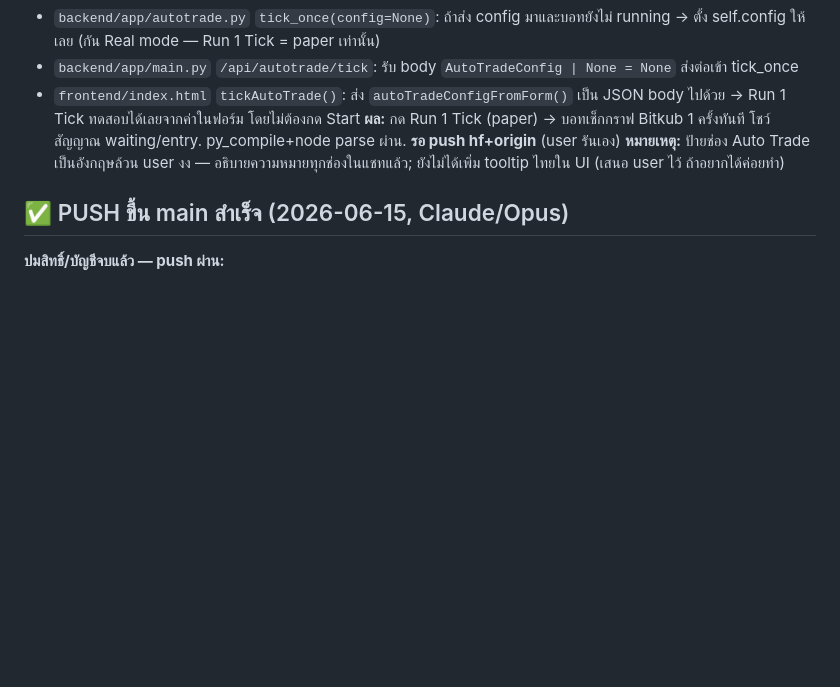
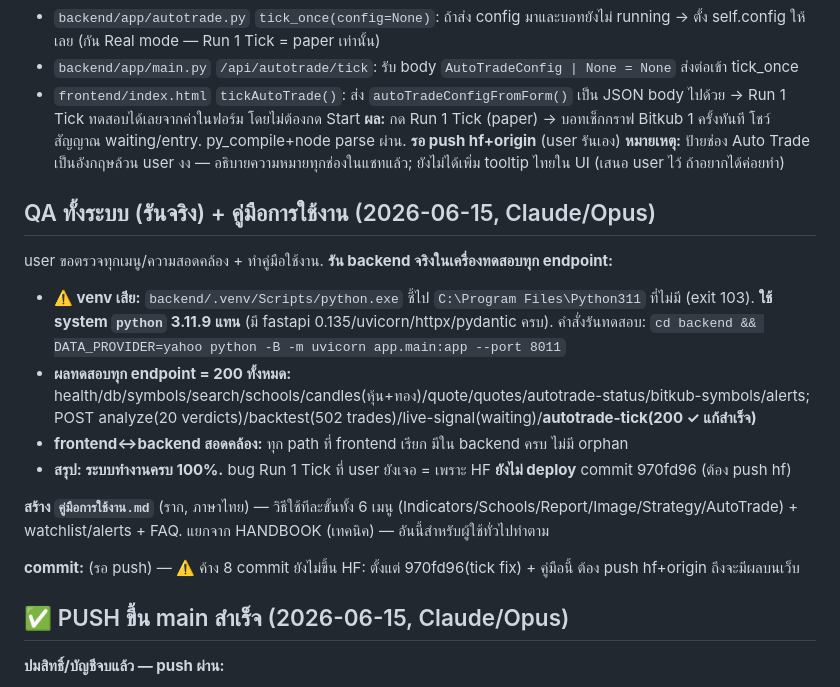
Before and after one commit to Chayanun-Tech/-trading-app, a Markdown page: memory.md, the part around the change. Rendered like a GitHub page; blank space fills up the shorter version.

Commit message:
Add Thai user guide (คู่มือการใช้งาน.md) after full-system QA
Co-Authored-By: Claude Opus 4.8 <noreply@anthropic.com>

```diff
--- a/memory.md
+++ b/memory.md
@@ -1388,6 +1388,18 @@ Alternative:
 **ผล:** กด Run 1 Tick (paper) → บอทเช็กกราฟ Bitkub 1 ครั้งทันที โชว์สัญญาณ waiting/entry. py_compile+node parse ผ่าน. **รอ push hf+origin** (user รันเอง)
 **หมายเหตุ:** ป้ายช่อง Auto Trade เป็นอังกฤษล้วน user งง — อธิบายความหมายทุกช่องในแชทแล้ว; ยังไม่ได้เพิ่ม tooltip ไทยใน UI (เสนอ user ไว้ ถ้าอยากได้ค่อยทำ)
 
+## QA ทั้งระบบ (รันจริง) + คู่มือการใช้งาน (2026-06-15, Claude/Opus)
+
+user ขอตรวจทุกเมนู/ความสอดคล้อง + ทำคู่มือใช้งาน. **รัน backend จริงในเครื่องทดสอบทุก endpoint:**
+- **⚠️ venv เสีย:** `backend/.venv/Scripts/python.exe` ชี้ไป `C:\Program Files\Python311` ที่ไม่มี (exit 103). **ใช้ system `python` 3.11.9 แทน** (มี fastapi 0.135/uvicorn/httpx/pydantic ครบ). คำสั่งรันทดสอบ: `cd backend && DATA_PROVIDER=yahoo python -B -m uvicorn app.main:app --port 8011`
+- **ผลทดสอบทุก endpoint = 200 ทั้งหมด:** health/db/symbols/search/schools/candles(หุ้น+ทอง)/quote/quotes/autotrade-status/bitkub-symbols/alerts; POST analyze(20 verdicts)/backtest(502 trades)/live-signal(waiting)/**autotrade-tick(200 ✓ แก้สำเร็จ)**
+- **frontend↔backend สอดคล้อง:** ทุก path ที่ frontend เรียก มีใน backend ครบ ไม่มี orphan
+- **สรุป: ระบบทำงานครบ 100%.** bug Run 1 Tick ที่ user ยังเจอ = เพราะ HF **ยังไม่ deploy** commit 970fd96 (ต้อง push hf)
+
+**สร้าง `คู่มือการใช้งาน.md`** (ราก, ภาษาไทย) — วิธีใช้ทีละขั้นทั้ง 6 เมนู (Indicators/Schools/Report/Image/Strategy/AutoTrade) + watchlist/alerts + FAQ. แยกจาก HANDBOOK (เทคนิค) — อันนี้สำหรับผู้ใช้ทั่วไปทำตาม
+
+**commit:** (รอ push) — ⚠️ ค้าง 8 commit ยังไม่ขึ้น HF: ตั้งแต่ 970fd96(tick fix) + คู่มือนี้ ต้อง push hf+origin ถึงจะมีผลบนเว็บ
+
 ## ✅ PUSH ขึ้น main สำเร็จ (2026-06-15, Claude/Opus)
 
 **ปมสิทธิ์/บัญชีจบแล้ว — push ผ่าน:**
```
Also changed, not shown: คู่มือการใช้งาน.md (added, +152 -0 lines).
